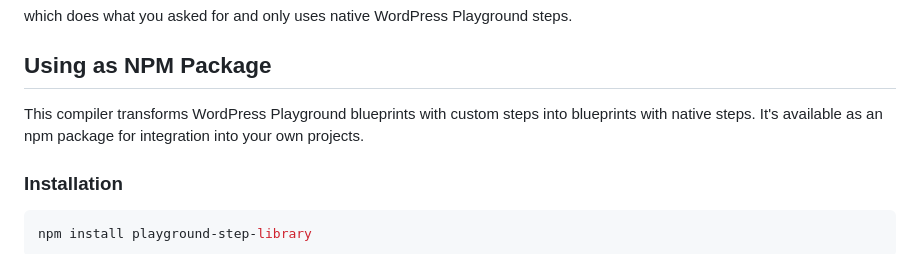
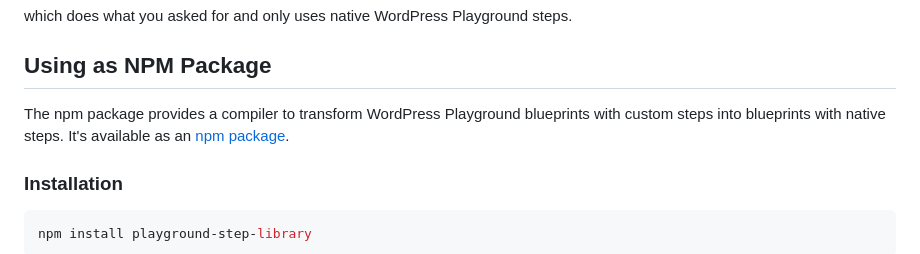
Before and after one commit to akirk/playground-step-library, a Markdown page: README.md, the part around the change. Rendered like a GitHub page.

Commit message:
Add an npmjs link

```diff
--- a/README.md
+++ b/README.md
@@ -158,7 +158,7 @@ which does what you asked for and only uses native WordPress Playground steps.
 
 ## Using as NPM Package
 
-This compiler transforms WordPress Playground blueprints with custom steps into blueprints with native steps. It's available as an npm package for integration into your own projects.
+The npm package provides a compiler to transform WordPress Playground blueprints with custom steps into blueprints with native steps. It's available as an [npm package](https://www.npmjs.com/package/playground-step-library).
 
 ### Installation
 
```
